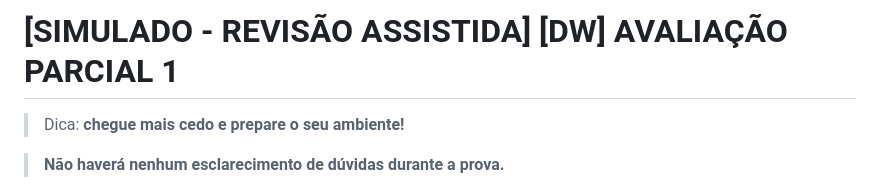
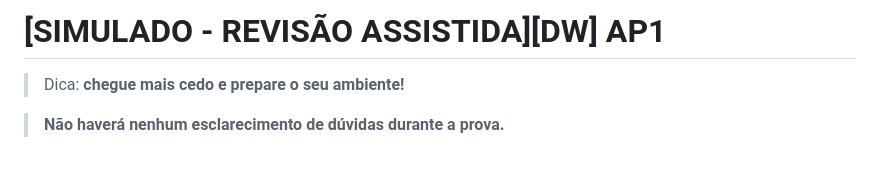
Before and after one commit to ibmec-tech-2-periodo-2025-2/dw-segundo-simulado-ap1, a Markdown page: README.md, the part around the change. Rendered like a GitHub page; blank space fills up the shorter version.

Commit message:
Update title in README for AP1 evaluation

```diff
--- a/README.md
+++ b/README.md
@@ -1,4 +1,4 @@
-# [SIMULADO - REVISÃO ASSISTIDA] [DW] AVALIAÇÃO PARCIAL 1
+# [SIMULADO - REVISÃO ASSISTIDA][DW] AP1
 
 > Dica: **chegue mais cedo e prepare o seu ambiente!**
 
```
